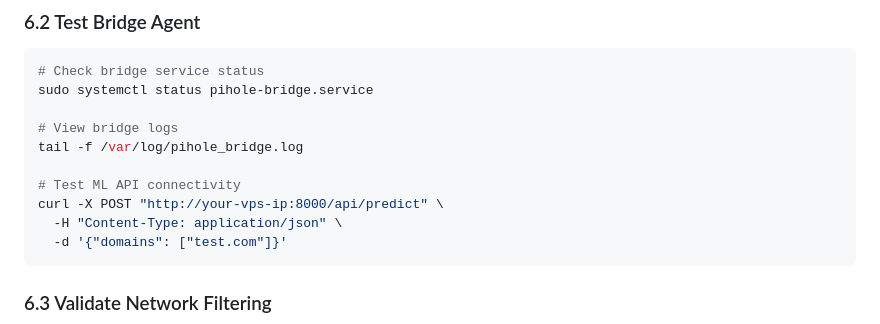
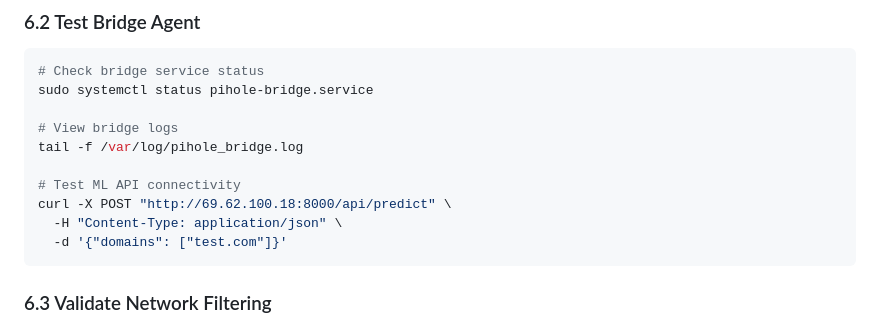
Before and after one commit to HafizRizwanUmar/respi, a Markdown page: raspberry_pi_setup.md, the part around the change. Drawn GitHub-style.

````diff
--- a/raspberry_pi_setup.md
+++ b/raspberry_pi_setup.md
@@ -290,7 +290,7 @@ sudo systemctl status pihole-bridge.service
 tail -f /var/log/pihole_bridge.log
 
 # Test ML API connectivity
-curl -X POST "http://your-vps-ip:8000/api/predict" \
+curl -X POST "http://69.62.100.18:8000/api/predict" \
   -H "Content-Type: application/json" \
   -d '{"domains": ["test.com"]}'
 ```
````
